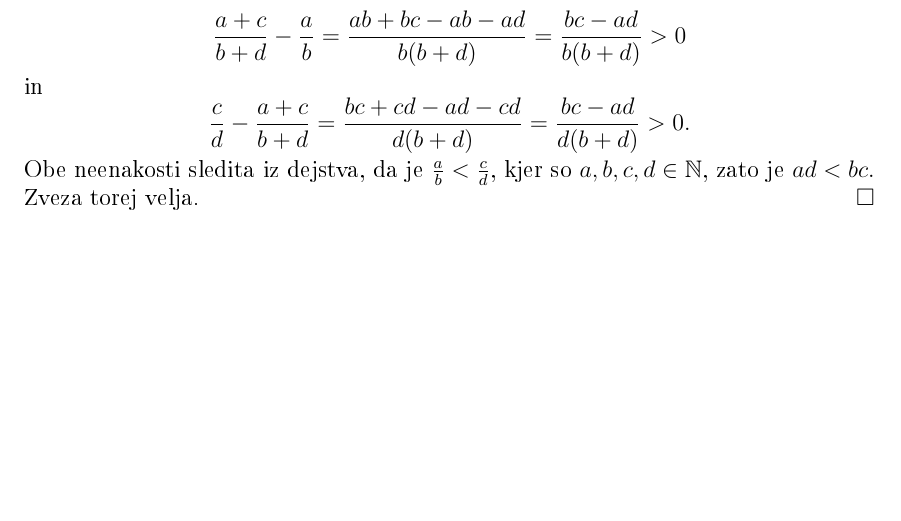
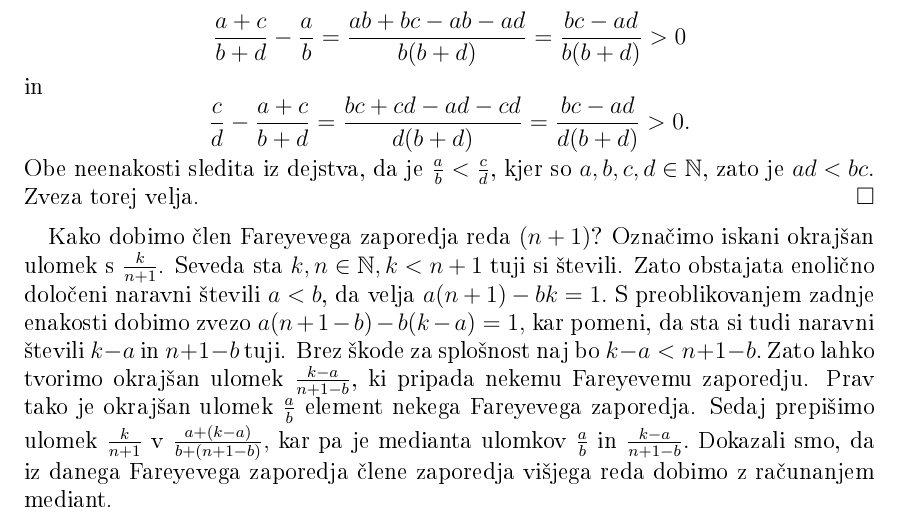
Before and after one commit to tjasavrhovnik/Diploma, a LaTeX document (Vrhovnik-27161005-2019.tex): part of page 6 of 11 before the commit and part of page 6 of 12 after it, cut so that both start at the same text, the shorter picture padded with empty space. The pictures show the PDF file Vrhovnik-27161005-2019.pdf that the author committed with the source.

Commit message:
Novi členi iz mediant-dokaz

```diff
--- a/Vrhovnik-27161005-2019.tex
+++ b/Vrhovnik-27161005-2019.tex
@@ -185,6 +185,9 @@ Zveza torej velja.
 
 % lastnosti
 %
+Kako dobimo člen Fareyevega zaporedja reda $(n+1)$?
+Označimo iskani okrajšan ulomek s $\frac{k}{n+1}$. Seveda sta $k, n \in\mathbb{N}, k < n+1$ tuji si števili. Zato obstajata enolično določeni naravni števili $a < b$, da velja $a(n+1)-bk=1.$ S preoblikovanjem zadnje enakosti dobimo zvezo $a(n+1-b)-b(k-a)=1,$ kar pomeni, da sta si tudi naravni števili $k-a$ in $n+1-b$ tuji. Brez škode za splošnost naj bo $k-a<n+1-b.$ Zato lahko tvorimo okrajšan ulomek $\frac{k-a}{n+1-b}$, ki pripada nekemu Fareyevemu zaporedju. Prav tako je okrajšan ulomek $\frac{a}{b}$ element nekega Fareyevega zaporedja. Sedaj prepišimo ulomek $\frac{k}{n+1}$ v $\frac{a+(k-a)}{b+(n+1-b)},$ kar pa je medianta ulomkov $\frac{a}{b}$ in $\frac{k-a}{n+1-b}.$ Dokazali smo, da iz danega Fareyevega zaporedja člene zaporedja višjega reda dobimo z računanjem mediant.
+
 \begin{trditev}
 Naj velja \( 0 \leq \frac{a}{b} < \frac{c}{d} \leq 1\). Ulomka $\frac{a}{b}$ in $\frac{c}{d}$ sta Fareyeva soseda v $F_n$ natanko tedaj, ko velja \(bc - ad = 1\).
 \end{trditev}
```
Also changed, not shown: Vrhovnik-27161005-2019.pdf, 1 other file.
